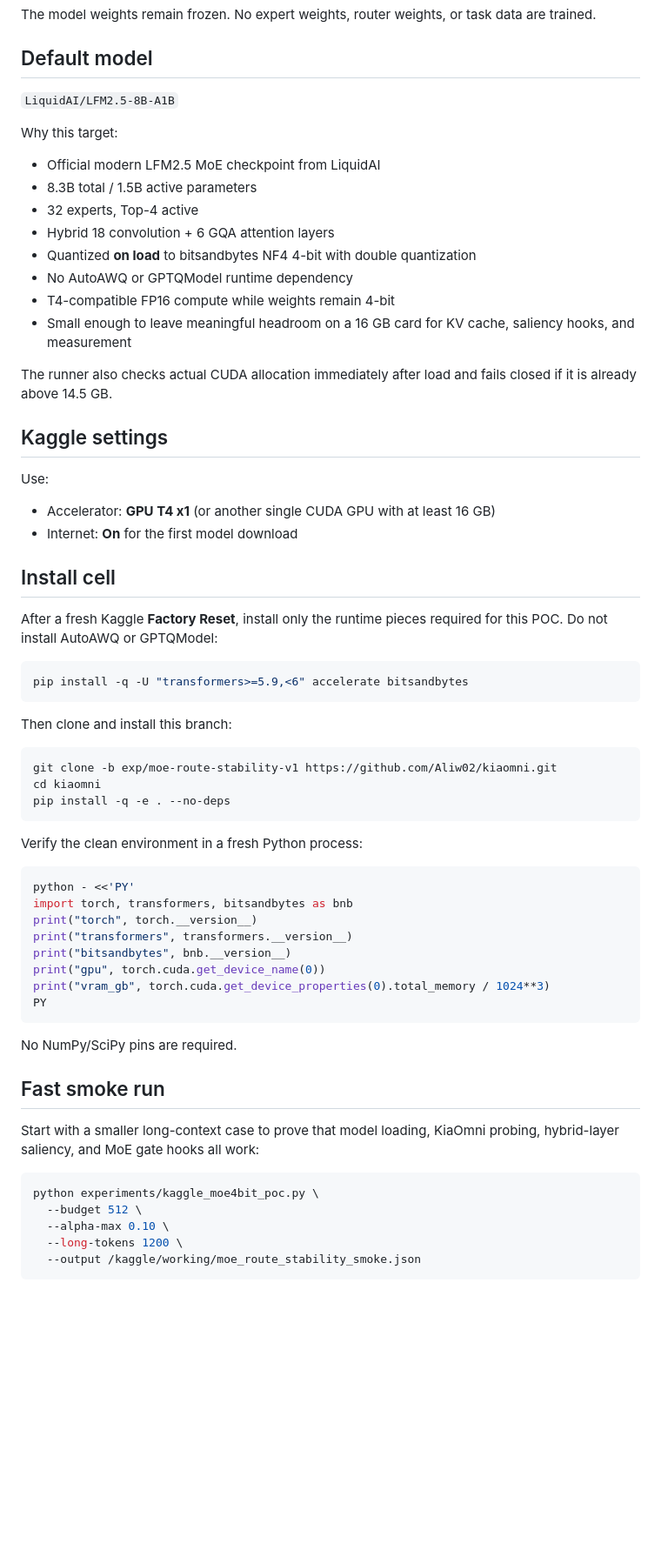
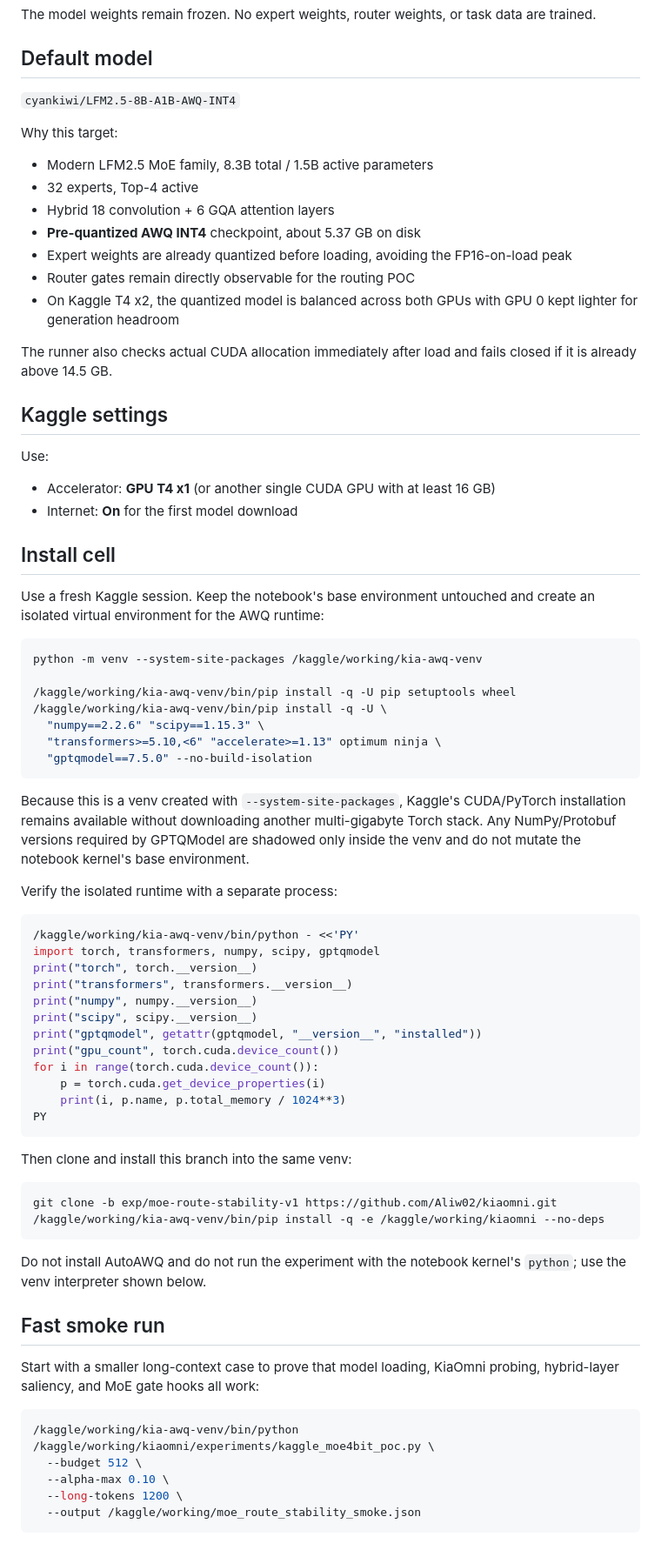
Before and after one commit to Aliw02/kiaomni, a Markdown page: docs/MOE_ROUTE_STABILITY_POC.md, the part around one of its changes. Shown at 87% size. Rendered like a GitHub page; blank space fills up the shorter version.

Commit message:
docs(kaggle): isolate GPTQModel AWQ runtime in venv

````diff
--- a/docs/MOE_ROUTE_STABILITY_POC.md
+++ b/docs/MOE_ROUTE_STABILITY_POC.md
@@ -9,18 +9,17 @@ The model weights remain frozen. No expert weights, router weights, or task data
 
 ## Default model
 
-`LiquidAI/LFM2.5-8B-A1B`
+`cyankiwi/LFM2.5-8B-A1B-AWQ-INT4`
 
 Why this target:
 
-- Official modern LFM2.5 MoE checkpoint from LiquidAI
-- 8.3B total / 1.5B active parameters
+- Modern LFM2.5 MoE family, 8.3B total / 1.5B active parameters
 - 32 experts, Top-4 active
 - Hybrid 18 convolution + 6 GQA attention layers
-- Quantized **on load** to bitsandbytes NF4 4-bit with double quantization
-- No AutoAWQ or GPTQModel runtime dependency
-- T4-compatible FP16 compute while weights remain 4-bit
-- Small enough to leave meaningful headroom on a 16 GB card for KV cache, saliency hooks, and measurement
+- **Pre-quantized AWQ INT4** checkpoint, about 5.37 GB on disk
+- Expert weights are already quantized before loading, avoiding the FP16-on-load peak
+- Router gates remain directly observable for the routing POC
+- On Kaggle T4 x2, the quantized model is balanced across both GPUs with GPU 0 kept lighter for generation headroom
 
 The runner also checks actual CUDA allocation immediately after load and fails closed if it is already above 14.5 GB.
 
@@ -33,42 +32,57 @@ Use:
 
 ## Install cell
 
-After a fresh Kaggle **Factory Reset**, install only the runtime pieces required
-for this POC. Do not install AutoAWQ or GPTQModel:
+Use a fresh Kaggle session. Keep the notebook's base environment untouched and
+create an isolated virtual environment for the AWQ runtime:
 
 ```bash
-pip install -q -U "transformers>=5.9,<6" accelerate bitsandbytes
+python -m venv --system-site-packages /kaggle/working/kia-awq-venv
+
+/kaggle/working/kia-awq-venv/bin/pip install -q -U pip setuptools wheel
+/kaggle/working/kia-awq-venv/bin/pip install -q -U \
+  "numpy==2.2.6" "scipy==1.15.3" \
+  "transformers>=5.10,<6" "accelerate>=1.13" optimum ninja \
+  "gptqmodel==7.5.0" --no-build-isolation
 ```
 
-Then clone and install this branch:
+Because this is a venv created with `--system-site-packages`, Kaggle's CUDA/PyTorch
+installation remains available without downloading another multi-gigabyte Torch
+stack. Any NumPy/Protobuf versions required by GPTQModel are shadowed only inside
+the venv and do not mutate the notebook kernel's base environment.
+
+Verify the isolated runtime with a separate process:
+
+```bash
+/kaggle/working/kia-awq-venv/bin/python - <<'PY'
+import torch, transformers, numpy, scipy, gptqmodel
+print("torch", torch.__version__)
+print("transformers", transformers.__version__)
+print("numpy", numpy.__version__)
+print("scipy", scipy.__version__)
+print("gptqmodel", getattr(gptqmodel, "__version__", "installed"))
+print("gpu_count", torch.cuda.device_count())
+for i in range(torch.cuda.device_count()):
+    p = torch.cuda.get_device_properties(i)
+    print(i, p.name, p.total_memory / 1024**3)
+PY
+```
+
+Then clone and install this branch into the same venv:
 
 ```bash
 git clone -b exp/moe-route-stability-v1 https://github.com/Aliw02/kiaomni.git
-cd kiaomni
-pip install -q -e . --no-deps
+/kaggle/working/kia-awq-venv/bin/pip install -q -e /kaggle/working/kiaomni --no-deps
 ```
 
-Verify the clean environment in a fresh Python process:
-
-```bash
-python - <<'PY'
-import torch, transformers, bitsandbytes as bnb
-print("torch", torch.__version__)
-print("transformers", transformers.__version__)
-print("bitsandbytes", bnb.__version__)
-print("gpu", torch.cuda.get_device_name(0))
-print("vram_gb", torch.cuda.get_device_properties(0).total_memory / 1024**3)
-PY
-```
-
-No NumPy/SciPy pins are required.
+Do not install AutoAWQ and do not run the experiment with the notebook kernel's
+`python`; use the venv interpreter shown below.
 
 ## Fast smoke run
 
 Start with a smaller long-context case to prove that model loading, KiaOmni probing, hybrid-layer saliency, and MoE gate hooks all work:
 
 ```bash
-python experiments/kaggle_moe4bit_poc.py \
+/kaggle/working/kia-awq-venv/bin/python /kaggle/working/kiaomni/experiments/kaggle_moe4bit_poc.py \
   --budget 512 \
   --alpha-max 0.10 \
   --long-tokens 1200 \
````
Also changed, not shown: other parts of docs/MOE_ROUTE_STABILITY_POC.md (+2 -2 lines).
